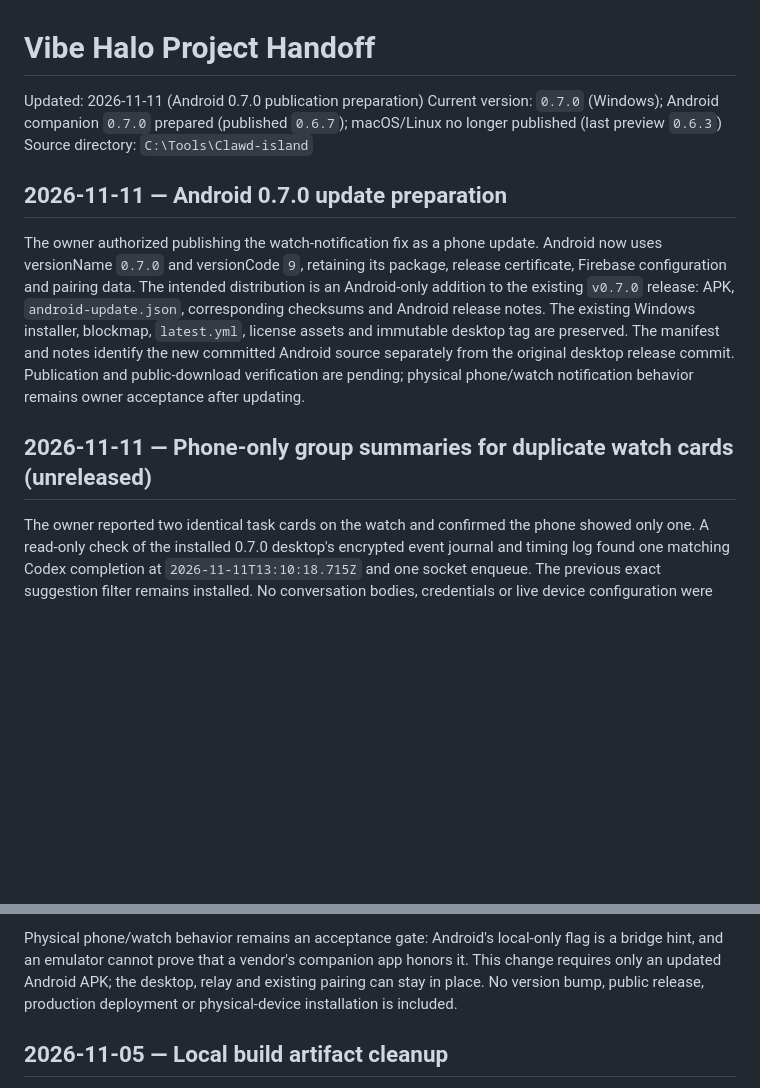
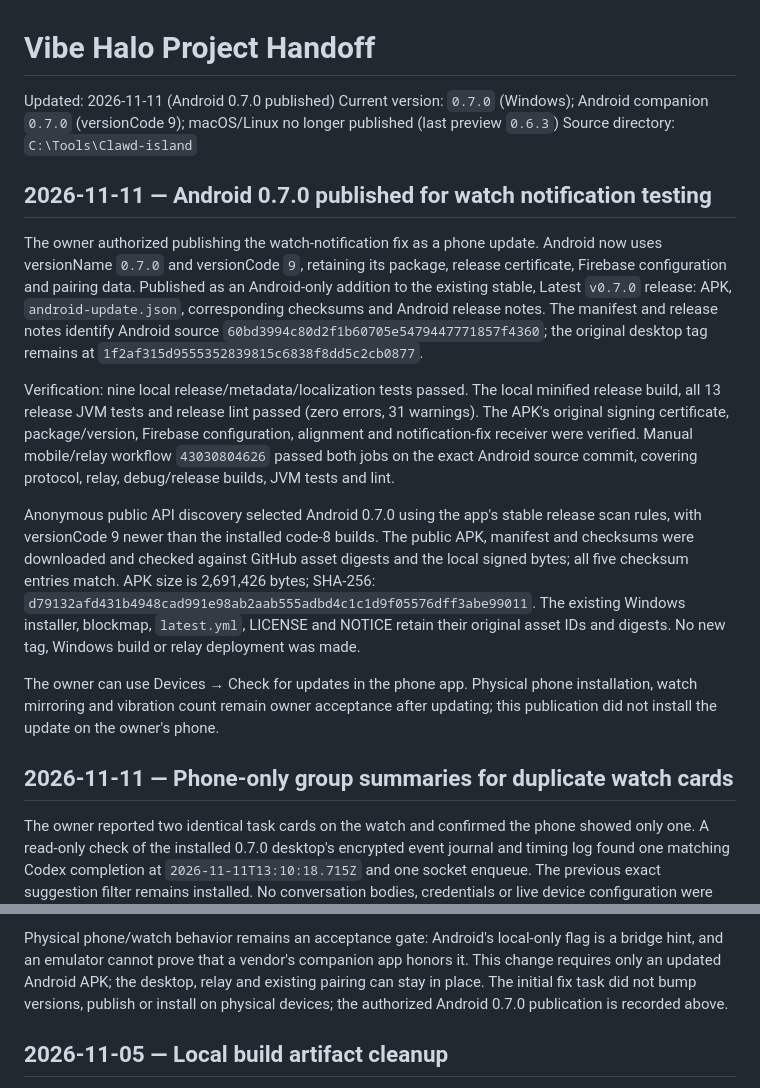
Before and after one commit to DaliBerr/Vibe-Halo, a Markdown page: HANDOFF.md, 2 parts joined by grey strips. GitHub-like rendering; blank space fills up the shorter version.

Commit message:
Record verified Android 0.7.0 publication

```diff
--- a/HANDOFF.md
+++ b/HANDOFF.md
@@ -1,23 +1,42 @@
 # Vibe Halo Project Handoff
 
-Updated: 2026-11-11 (Android 0.7.0 publication preparation)
-Current version: `0.7.0` (Windows); Android companion `0.7.0` prepared (published `0.6.7`); macOS/Linux no longer published (last preview `0.6.3`)
+Updated: 2026-11-11 (Android 0.7.0 published)
+Current version: `0.7.0` (Windows); Android companion `0.7.0` (versionCode 9); macOS/Linux no longer published (last preview `0.6.3`)
 Source directory: `C:\Tools\Clawd-island`
 
-## 2026-11-11 — Android 0.7.0 update preparation
+## 2026-11-11 — Android 0.7.0 published for watch notification testing
 
 The owner authorized publishing the watch-notification fix as a phone update.
 Android now uses versionName `0.7.0` and versionCode `9`, retaining its package,
-release certificate, Firebase configuration and pairing data. The intended
-distribution is an Android-only addition to the existing `v0.7.0` release:
+release certificate, Firebase configuration and pairing data. Published as an
+Android-only addition to the existing stable, Latest `v0.7.0` release:
 APK, `android-update.json`, corresponding checksums and Android release notes.
-The existing Windows installer, blockmap, `latest.yml`, license assets and
-immutable desktop tag are preserved. The manifest and notes identify the new
-committed Android source separately from the original desktop release commit.
-Publication and public-download verification are pending; physical phone/watch
-notification behavior remains owner acceptance after updating.
-
-## 2026-11-11 — Phone-only group summaries for duplicate watch cards (unreleased)
+The manifest and release notes identify Android source
+`60bd3994c80d2f1b60705e5479447771857f4360`; the original desktop tag remains at
+`1f2af315d9555352839815c6838f8dd5c2cb0877`.
+
+Verification: nine local release/metadata/localization tests passed. The local
+minified release build, all 13 release JVM tests and release lint passed (zero
+errors, 31 warnings). The APK's original signing certificate, package/version,
+Firebase configuration, alignment and notification-fix receiver were verified.
+Manual mobile/relay workflow `43030804626` passed both jobs on the exact Android
+source commit, covering protocol, relay, debug/release builds, JVM tests and lint.
+
+Anonymous public API discovery selected Android 0.7.0 using the app's stable
+release scan rules, with versionCode 9 newer than the installed code-8 builds.
+The public APK, manifest and checksums were downloaded and checked against GitHub
+asset digests and the local signed bytes; all five checksum entries match. APK
+size is 2,691,426 bytes; SHA-256:
+`d79132afd431b4948cad991e98ab2aab555adbd4c1c1d9f05576dff3abe99011`.
+The existing Windows installer, blockmap, `latest.yml`, LICENSE and NOTICE retain
+their original asset IDs and digests. No new tag, Windows build or relay
+deployment was made.
+
+The owner can use Devices → Check for updates in the phone app. Physical phone
+installation, watch mirroring and vibration count remain owner acceptance after
+updating; this publication did not install the update on the owner's phone.
+
+## 2026-11-11 — Phone-only group summaries for duplicate watch cards
 
 The owner reported two identical task cards on the watch and confirmed the phone
 showed only one. A read-only check of the installed 0.7.0 desktop's encrypted
@@ -58,8 +77,9 @@ asynchronous. Final verification:
 Physical phone/watch behavior remains an acceptance gate:
 Android's local-only flag is a bridge hint, and an emulator cannot prove that a
 vendor's companion app honors it. This change requires only an updated Android
-APK; the desktop, relay and existing pairing can stay in place. No version bump,
-public release, production deployment or physical-device installation is included.
+APK; the desktop, relay and existing pairing can stay in place. The initial fix
+task did not bump versions, publish or install on physical devices; the authorized
+Android 0.7.0 publication is recorded above.
 
 ## 2026-11-05 — Local build artifact cleanup
 
```
